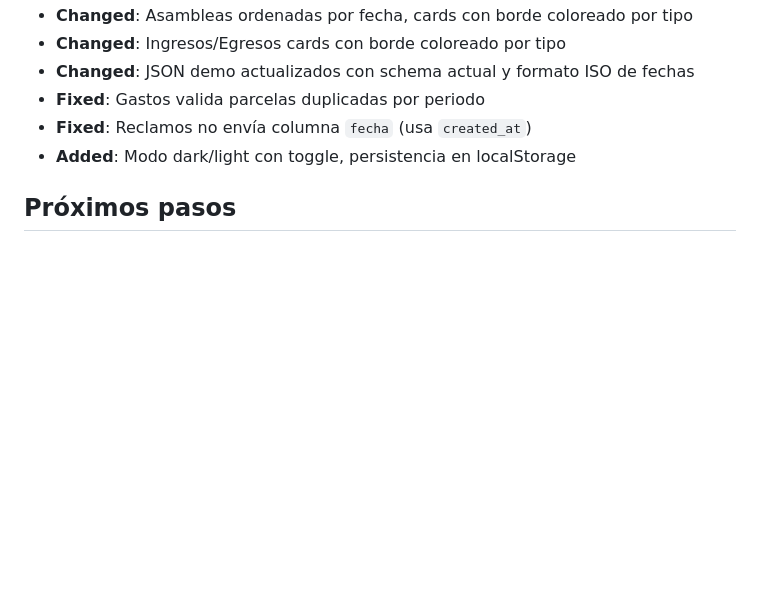
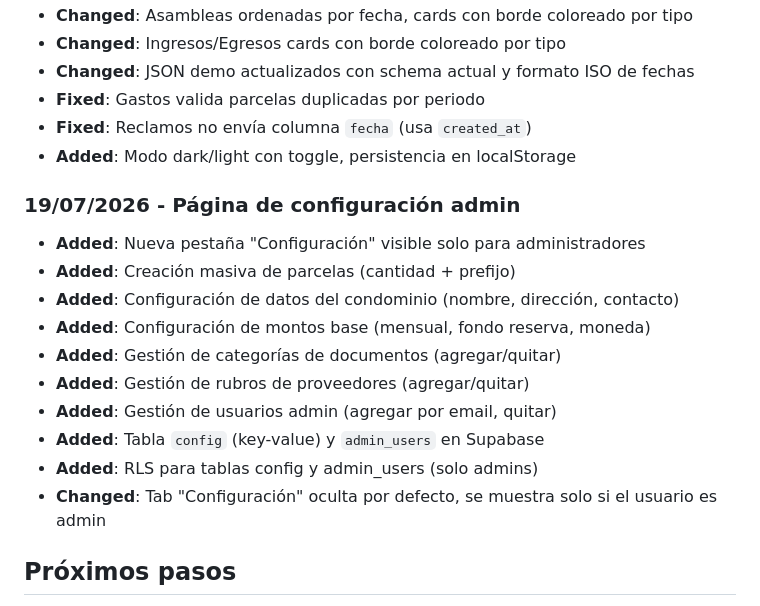
Before and after one commit to ro4dev/condominio-los-eucaliptus, a Markdown page: CHANGELOG.md, the part around the change. Rendered like a GitHub page; blank space fills up the shorter version.

```diff
--- a/CHANGELOG.md
+++ b/CHANGELOG.md
@@ -77,6 +77,18 @@
 - **Fixed**: Reclamos no envía columna `fecha` (usa `created_at`)
 - **Added**: Modo dark/light con toggle, persistencia en localStorage
 
+### 19/07/2026 - Página de configuración admin
+- **Added**: Nueva pestaña "Configuración" visible solo para administradores
+- **Added**: Creación masiva de parcelas (cantidad + prefijo)
+- **Added**: Configuración de datos del condominio (nombre, dirección, contacto)
+- **Added**: Configuración de montos base (mensual, fondo reserva, moneda)
+- **Added**: Gestión de categorías de documentos (agregar/quitar)
+- **Added**: Gestión de rubros de proveedores (agregar/quitar)
+- **Added**: Gestión de usuarios admin (agregar por email, quitar)
+- **Added**: Tabla `config` (key-value) y `admin_users` en Supabase
+- **Added**: RLS para tablas config y admin_users (solo admins)
+- **Changed**: Tab "Configuración" oculta por defecto, se muestra solo si el usuario es admin
+
 ## Próximos pasos
 - [x] Reorganizar CSS y JS en carpetas
 - [x] Configurar Supabase (tablas, auth)
```
Also changed, not shown: README.md (+2 -0 lines).
